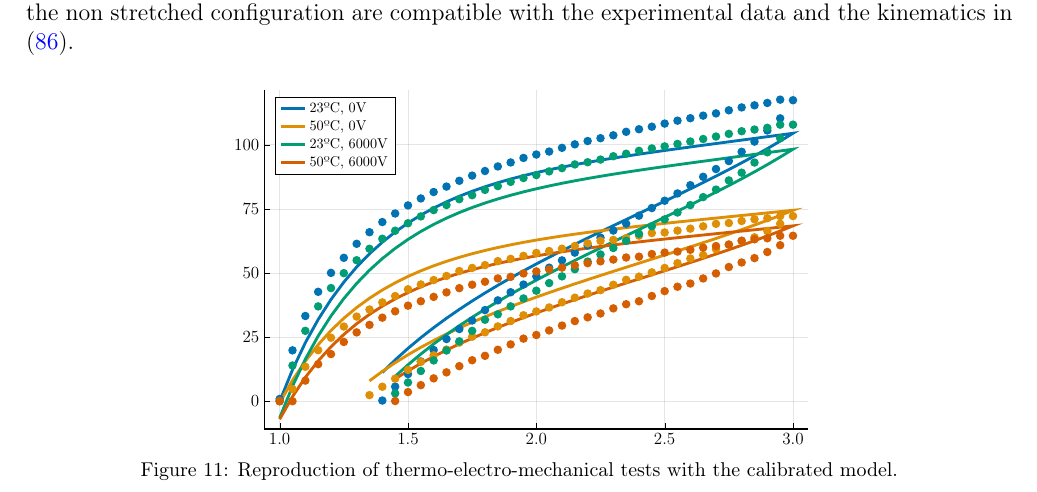
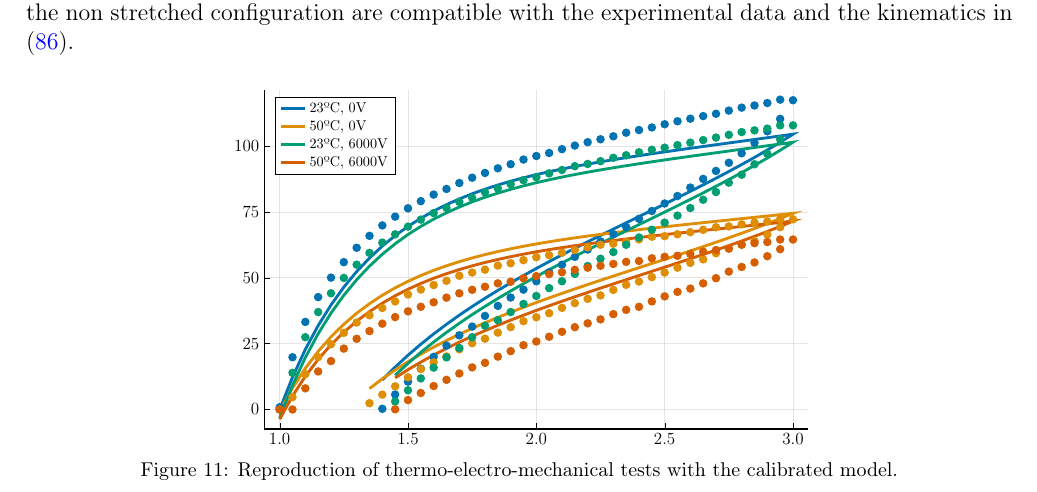
Before and after one commit to miguelmaso/2026-TEM-paper, a LaTeX paper (article/article.tex, which reads article/sections/05_calibration.tex): part of page 31 of 42, cut so that both start at the same text. Compiled offline with pdfLaTeX.

Commit message:
using reference graph

```diff
--- a/article/sections/05_calibration.tex
+++ b/article/sections/05_calibration.tex
@@ -536,7 +536,7 @@ Finally, two types of validation have been performed, a comparison against the f
 
 \begin{figure}[htbp]
   \centering
-  \includegraphics[width=0.60\textwidth]{figures/fully_coupled_experiments.pdf}
+  \includegraphics[width=0.60\textwidth]{figures/fully_coupled_experiments_0.pdf}
   \caption{Reproduction of thermo-electro-mechanical tests with the calibrated model.}
   \label{fig:fully_coupled_experim}
 \end{figure}
```
